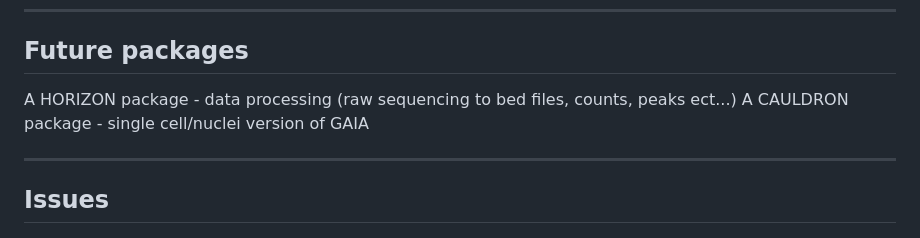
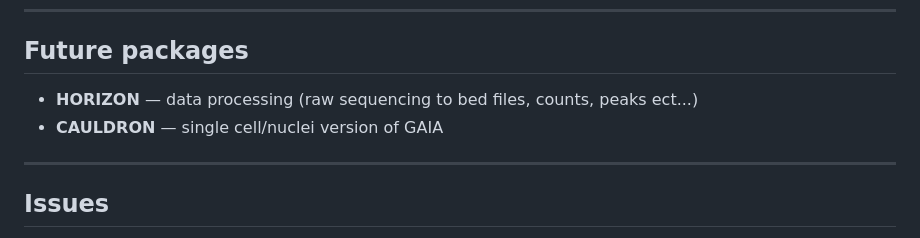
Before and after one commit to Ylefol/L-Atelier, a Markdown page: README.md, the part around the change. Rendered like a GitHub page.

Commit message:
small readme formatting

```diff
--- a/README.md
+++ b/README.md
@@ -56,8 +56,8 @@ All module source files live flat under `GAIA/R/` with module-prefixed names (e.
 ---
 ## Future packages
 
-A HORIZON package - data processing (raw sequencing to bed files, counts, peaks ect...)
-A CAULDRON package - single cell/nuclei version of GAIA
+- **HORIZON** — data processing (raw sequencing to bed files, counts, peaks ect...)
+- **CAULDRON** — single cell/nuclei version of GAIA
 
 ---
 
```
